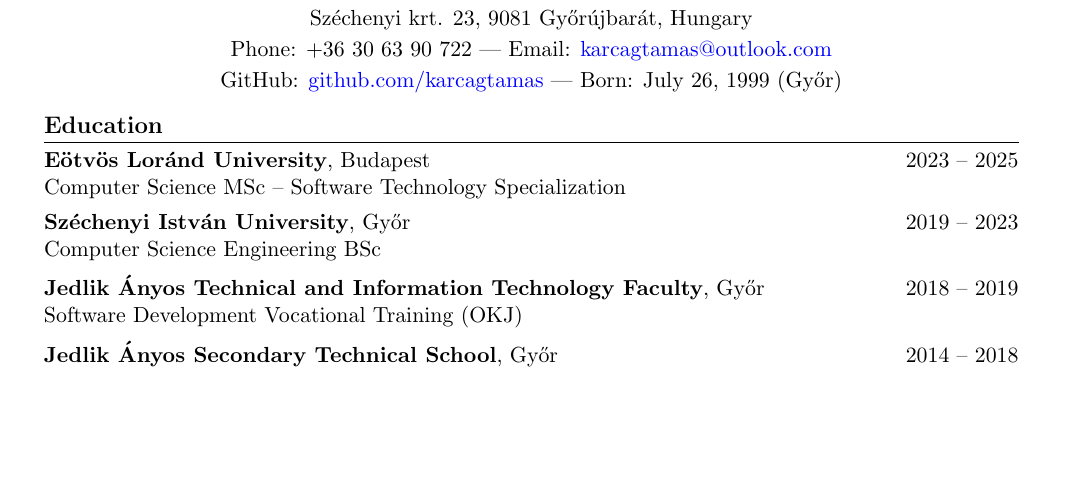
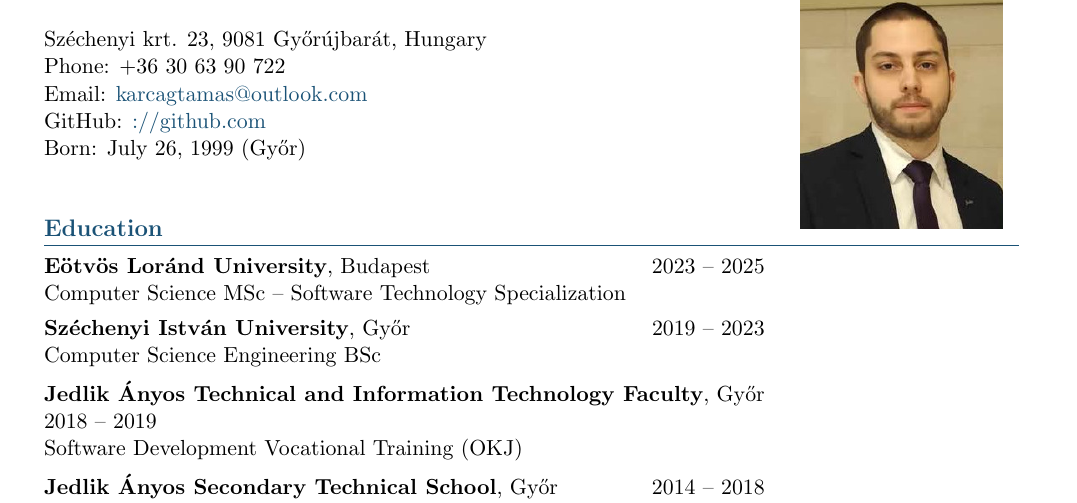
Before and after one commit to karcagtamas/CV, a LaTeX CV (cv.tex): part of the page before the commit and part of page 1 of 2 after it, cut so that both start at the same text, the shorter picture padded with empty space. Compiled offline with pdfLaTeX.

Commit message:
Add image and colors

```diff
--- a/cv.tex
+++ b/cv.tex
@@ -24,10 +27,18 @@
-    \vspace{4pt}
-    Széchenyi krt. 23, 9081 Győrújbarát, Hungary \\
-    \vspace{2pt}
-    Phone: +36 30 63 90 722 | Email: \href{mailto:karcagtamas@outlook.com}{karcagtamas@outlook.com} \\
-    \vspace{2pt}
-    GitHub: \href{https://github.com/karcagtamas}{github.com/karcagtamas} | Born: July 26, 1999 (Győr)
-\end{center}
+\begin{wrapfigure}{r}{0.24\textwidth}
+    \centering
+    \vspace{-12pt} % Pull image up to align with the name
+    % Replace 'profile.jpg' with your actual image filename in your repository
+    \includegraphics[width=0.24\textwidth,height=0.28\textwidth,keepaspectratio]{Profile.jpg}
+\end{wrapfigure}
+
+{\LARGE \bfseries \color{sectionblue} Karcag Tamas} \\ \\
+Széchenyi krt. 23, 9081 Győrújbarát, Hungary \\
+Phone: +36 30 63 90 722 \\
+Email: \href{mailto:karcagtamas@outlook.com}{karcagtamas@outlook.com} \\
+GitHub: \href{https://github.com}{://github.com} \\
+Born: July 26, 1999 (Győr)
+
+\vspace{15pt}
 
 \section{Education}
 
```
Also changed, not shown: Profile.jpg (added), cv.tex (15 more changed lines).
